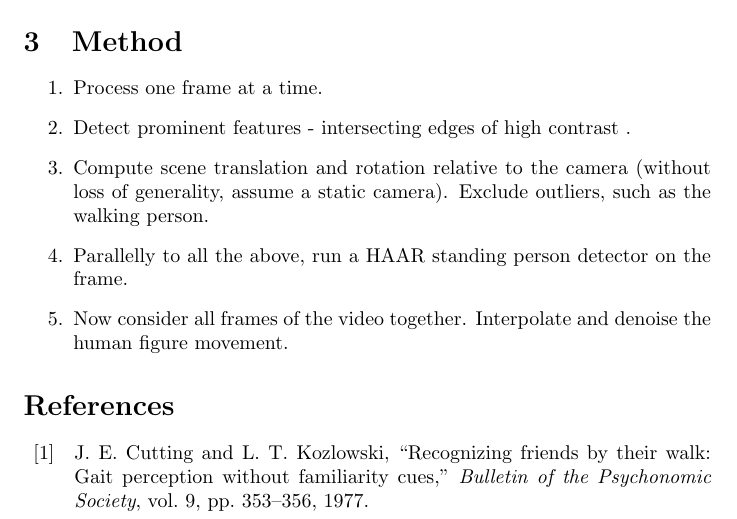
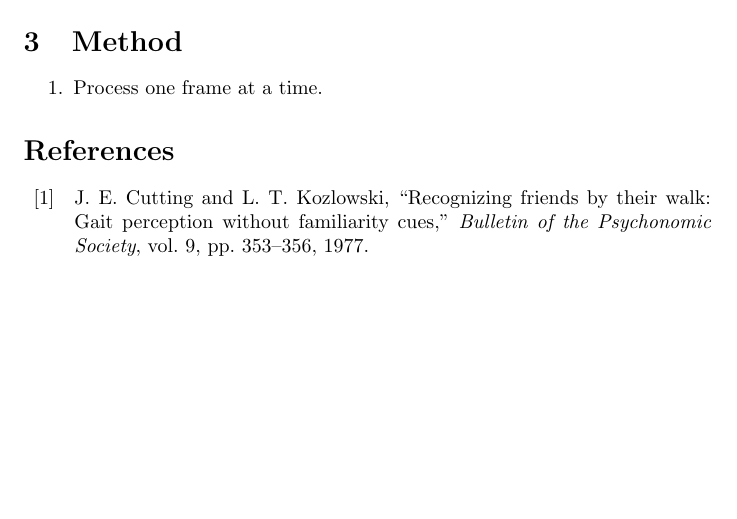
Before and after one commit to MiroslavVitkov/silhouette, a LaTeX paper (doc/report.tex): part of page 2 of 3, cut so that both start at the same text, the shorter picture padded with empty space. Compiled offline with pdfLaTeX.

Commit message:
[save] Removed the notes on a gait scene reconstruction.

```diff
--- a/doc/report.tex
+++ b/doc/report.tex
@@ -64,10 +64,6 @@ Because of that it was chosen for this project.
 \section{Method}
 \begin{enumerate}
 \item{Process one frame at a time.}
-\item{Detect prominent features - intersecting edges of high contrast .}
-\item{Compute scene translation and rotation relative to the camera (without loss of generality, assume a static camera). Exclude outliers, such as the walking person.}
-\item{Parallelly to all the above, run a HAAR standing person detector on the frame.}
-\item{Now consider all frames of the video together. Interpolate and denoise the human figure movement.}
 \end{enumerate}
 
 
```
